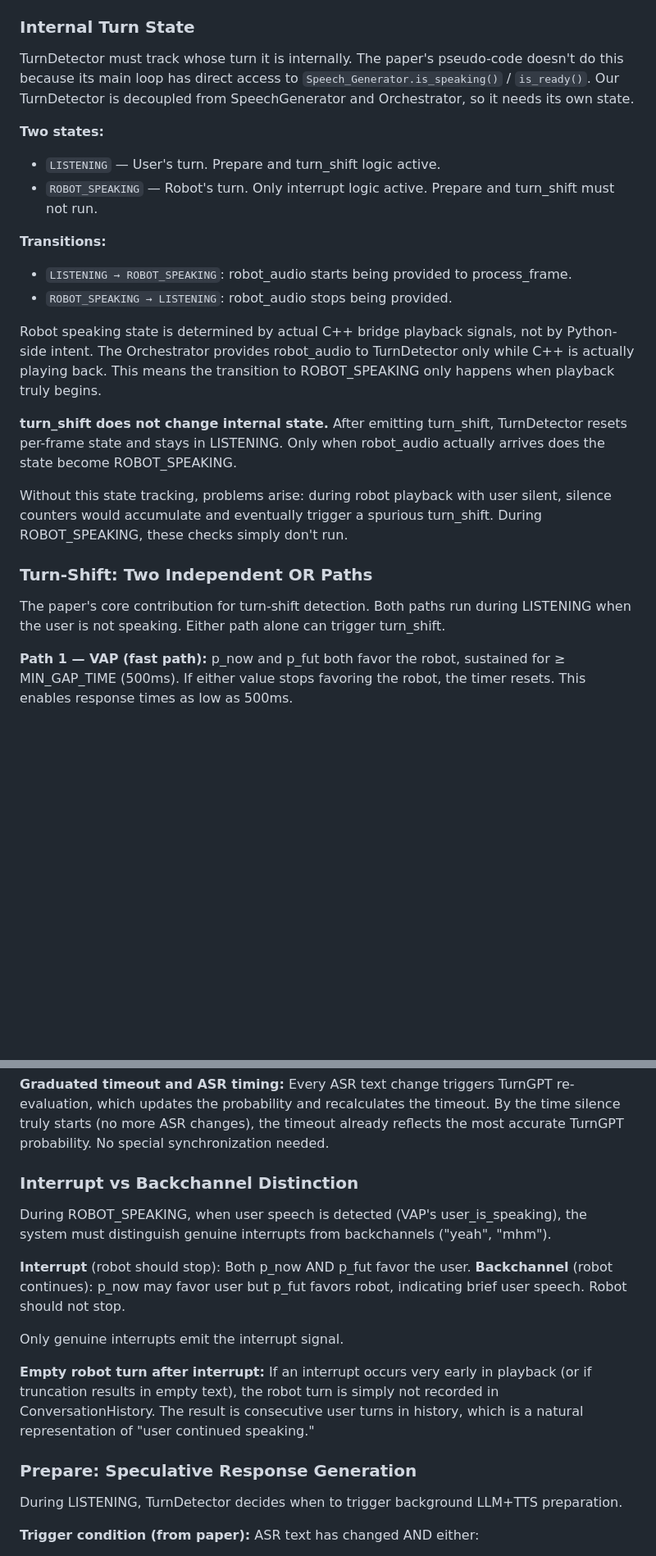
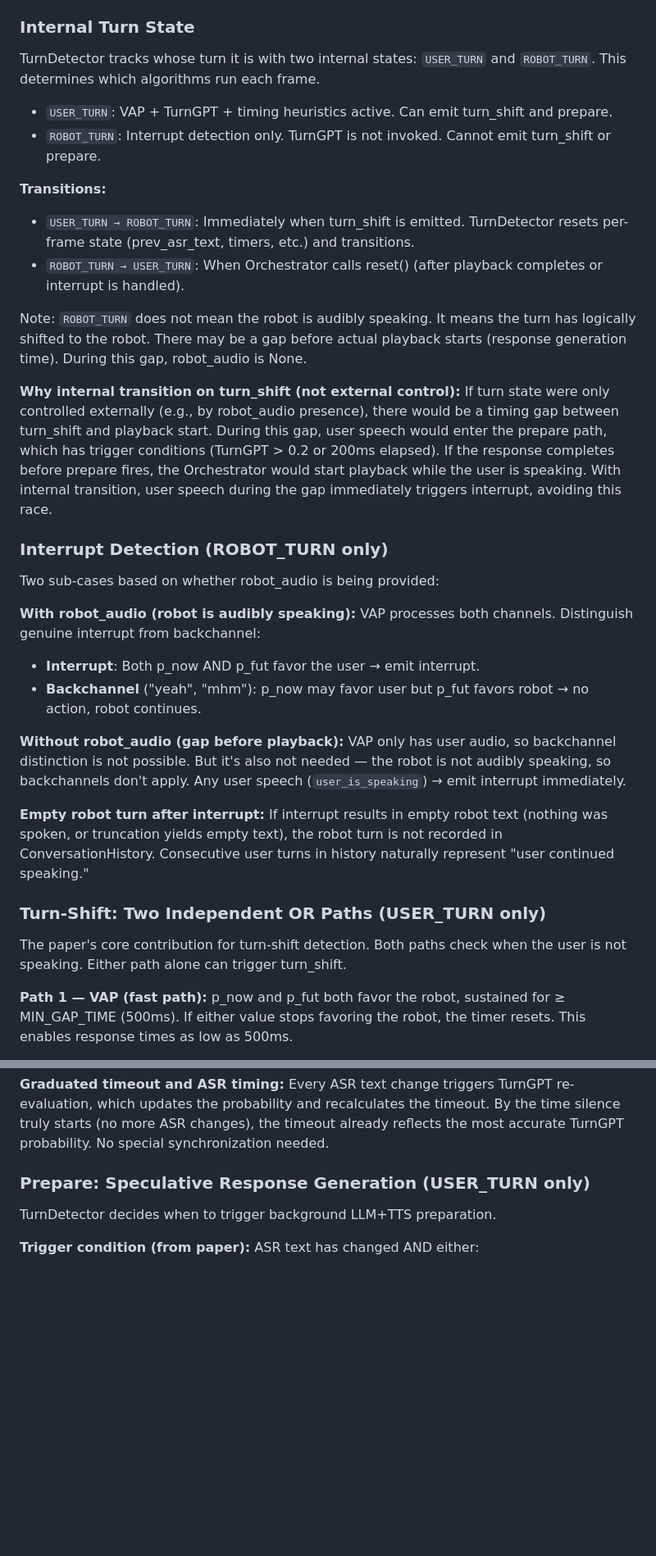
Before and after one commit to KIST-delight-robotics/Ray, a Markdown page: SCRATCHPAD.md, 2 parts joined by grey strips. Shown at 82% size. Rendered like a GitHub page; blank space fills up the shorter version.

Commit message:
docs(project): finalize TurnDetector design in SCRATCHPAD
Internal turn state (USER_TURN/ROBOT_TURN) with turn_shift triggering
immediate transition. Interrupt detection varies by robot_audio presence.
Rationale for internal vs external turn control documented.

```diff
--- a/SCRATCHPAD.md
+++ b/SCRATCHPAD.md
@@ -12,26 +12,39 @@ Reference paper: `docs/Applying General Turn-taking Models to Conversational Hum
 
 ### Internal Turn State
 
-TurnDetector must track whose turn it is internally. The paper's pseudo-code doesn't do this because its main loop has direct access to `Speech_Generator.is_speaking()` / `is_ready()`. Our TurnDetector is decoupled from SpeechGenerator and Orchestrator, so it needs its own state.
+TurnDetector tracks whose turn it is with two internal states: `USER_TURN` and `ROBOT_TURN`. This determines which algorithms run each frame.
 
-**Two states:**
-- `LISTENING` — User's turn. Prepare and turn_shift logic active.
-- `ROBOT_SPEAKING` — Robot's turn. Only interrupt logic active. Prepare and turn_shift must not run.
+- `USER_TURN`: VAP + TurnGPT + timing heuristics active. Can emit turn_shift and prepare.
+- `ROBOT_TURN`: Interrupt detection only. TurnGPT is not invoked. Cannot emit turn_shift or prepare.
 
 **Transitions:**
-- `LISTENING → ROBOT_SPEAKING`: robot_audio starts being provided to process_frame.
-- `ROBOT_SPEAKING → LISTENING`: robot_audio stops being provided.
+- `USER_TURN → ROBOT_TURN`: Immediately when turn_shift is emitted. TurnDetector resets per-frame state (prev_asr_text, timers, etc.) and transitions.
+- `ROBOT_TURN → USER_TURN`: When Orchestrator calls reset() (after playback completes or interrupt is handled).
 
-Robot speaking state is determined by actual C++ bridge playback signals, not by Python-side intent. The Orchestrator provides robot_audio to TurnDetector only while C++ is actually playing back. This means the transition to ROBOT_SPEAKING only happens when playback truly begins.
+Note: `ROBOT_TURN` does not mean the robot is audibly speaking. It means the turn has logically shifted to the robot. There may be a gap before actual playback starts (response generation time). During this gap, robot_audio is None.
 
-**turn_shift does not change internal state.** After emitting turn_shift, TurnDetector resets per-frame state and stays in LISTENING. Only when robot_audio actually arrives does the state become ROBOT_SPEAKING.
-
-Without this state tracking, problems arise: during robot playback with user silent, silence counters would accumulate and eventually trigger a spurious turn_shift. During ROBOT_SPEAKING, these checks simply don't run.
+**Why internal transition on turn_shift (not external control):**
+If turn state were only controlled externally (e.g., by robot_audio presence), there would be a timing gap between turn_shift and playback start. During this gap, user speech would enter the prepare path, which has trigger conditions (TurnGPT > 0.2 or 200ms elapsed). If the response completes before prepare fires, the Orchestrator would start playback while the user is speaking. With internal transition, user speech during the gap immediately triggers interrupt, avoiding this race.
 
 
-### Turn-Shift: Two Independent OR Paths
+### Interrupt Detection (ROBOT_TURN only)
 
-The paper's core contribution for turn-shift detection. Both paths run during LISTENING when the user is not speaking. Either path alone can trigger turn_shift.
+Two sub-cases based on whether robot_audio is being provided:
+
+**With robot_audio (robot is audibly speaking):**
+VAP processes both channels. Distinguish genuine interrupt from backchannel:
+- **Interrupt**: Both p_now AND p_fut favor the user → emit interrupt.
+- **Backchannel** ("yeah", "mhm"): p_now may favor user but p_fut favors robot → no action, robot continues.
+
+**Without robot_audio (gap before playback):**
+VAP only has user audio, so backchannel distinction is not possible. But it's also not needed — the robot is not audibly speaking, so backchannels don't apply. Any user speech (`user_is_speaking`) → emit interrupt immediately.
+
+**Empty robot turn after interrupt:** If interrupt results in empty robot text (nothing was spoken, or truncation yields empty text), the robot turn is not recorded in ConversationHistory. Consecutive user turns in history naturally represent "user continued speaking."
+
+
+### Turn-Shift: Two Independent OR Paths (USER_TURN only)
+
+The paper's core contribution for turn-shift detection. Both paths check when the user is not speaking. Either path alone can trigger turn_shift.
 
 **Path 1 — VAP (fast path):**
 p_now and p_fut both favor the robot, sustained for ≥ MIN_GAP_TIME (500ms). If either value stops favoring the robot, the timer resets. This enables response times as low as 500ms.
@@ -48,21 +61,9 @@ This ensures the robot eventually takes the turn even if VAP fails to detect yie
 **Graduated timeout and ASR timing:** Every ASR text change triggers TurnGPT re-evaluation, which updates the probability and recalculates the timeout. By the time silence truly starts (no more ASR changes), the timeout already reflects the most accurate TurnGPT probability. No special synchronization needed.
 
 
-### Interrupt vs Backchannel Distinction
+### Prepare: Speculative Response Generation (USER_TURN only)
 
-During ROBOT_SPEAKING, when user speech is detected (VAP's user_is_speaking), the system must distinguish genuine interrupts from backchannels ("yeah", "mhm").
-
-**Interrupt** (robot should stop): Both p_now AND p_fut favor the user.
-**Backchannel** (robot continues): p_now may favor user but p_fut favors robot, indicating brief user speech. Robot should not stop.
-
-Only genuine interrupts emit the interrupt signal.
-
-**Empty robot turn after interrupt:** If an interrupt occurs very early in playback (or if truncation results in empty text), the robot turn is simply not recorded in ConversationHistory. The result is consecutive user turns in history, which is a natural representation of "user continued speaking."
-
-
-### Prepare: Speculative Response Generation
-
-During LISTENING, TurnDetector decides when to trigger background LLM+TTS preparation.
+TurnDetector decides when to trigger background LLM+TTS preparation.
 
 **Trigger condition (from paper):** ASR text has changed AND either:
 - TurnGPT probability > threshold (0.2), OR
```
